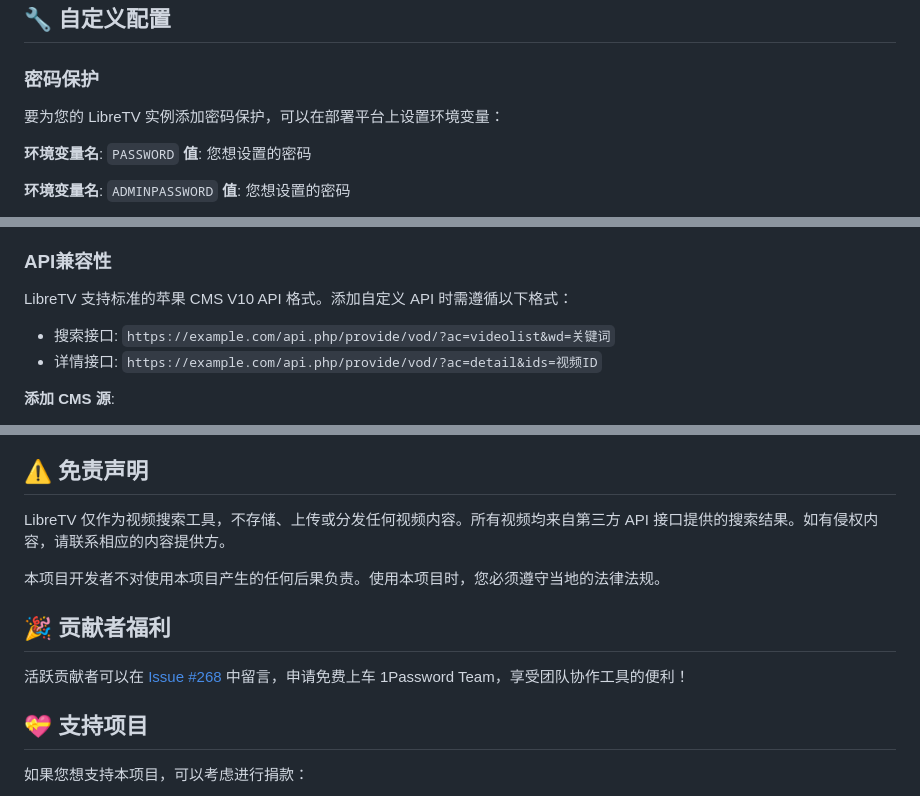
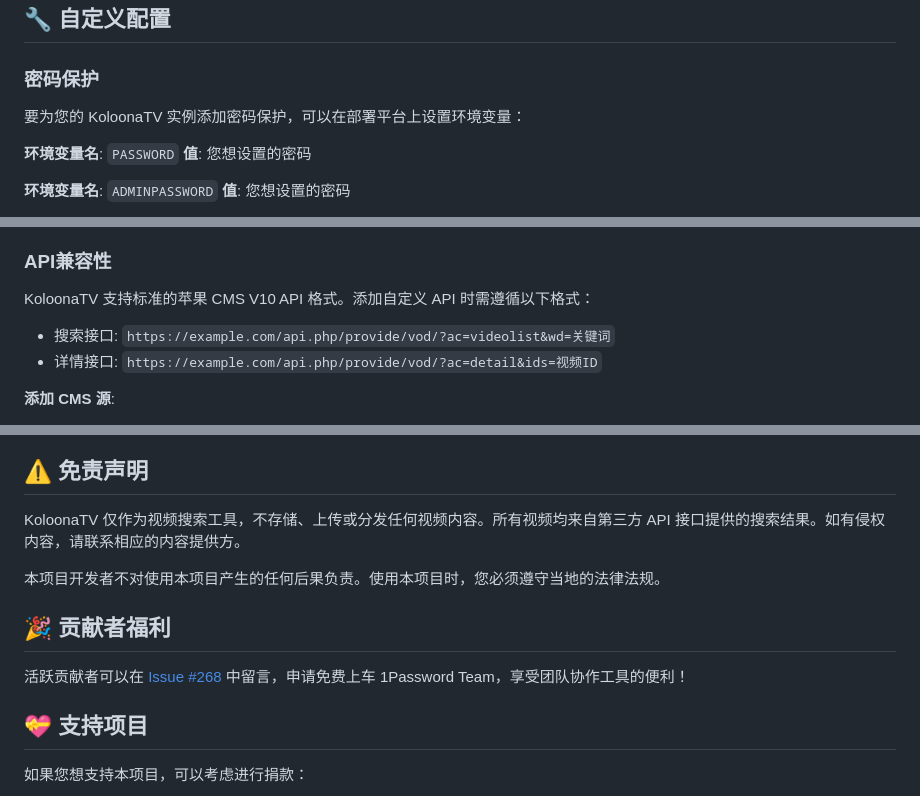
Before and after one commit to herbertzhai/KoloonaTV, a Markdown page: README.md, 3 parts joined by grey strips. GitHub-like rendering.

```diff
--- a/README.md
+++ b/README.md
@@ -157,7 +157,7 @@ npm run dev
 
 ### 密码保护
 
-要为您的 LibreTV 实例添加密码保护，可以在部署平台上设置环境变量：
+要为您的 KoloonaTV 实例添加密码保护，可以在部署平台上设置环境变量：
 
 **环境变量名**: `PASSWORD`
 **值**: 您想设置的密码
@@ -176,7 +176,7 @@ npm run dev
 
 ### API兼容性
 
-LibreTV 支持标准的苹果 CMS V10 API 格式。添加自定义 API 时需遵循以下格式：
+KoloonaTV 支持标准的苹果 CMS V10 API 格式。添加自定义 API 时需遵循以下格式：
 - 搜索接口: `https://example.com/api.php/provide/vod/?ac=videolist&wd=关键词`
 - 详情接口: `https://example.com/api.php/provide/vod/?ac=detail&ids=视频ID`
 
@@ -207,7 +207,7 @@ LibreTV 支持标准的苹果 CMS V10 API 格式。添加自定义 API 时需遵
 
 ## ⚠️ 免责声明
 
-LibreTV 仅作为视频搜索工具，不存储、上传或分发任何视频内容。所有视频均来自第三方 API 接口提供的搜索结果。如有侵权内容，请联系相应的内容提供方。
+KoloonaTV 仅作为视频搜索工具，不存储、上传或分发任何视频内容。所有视频均来自第三方 API 接口提供的搜索结果。如有侵权内容，请联系相应的内容提供方。
 
 本项目开发者不对使用本项目产生的任何后果负责。使用本项目时，您必须遵守当地的法律法规。
 
```
Also changed, not shown: other parts of README.md (+16 -16 lines).
